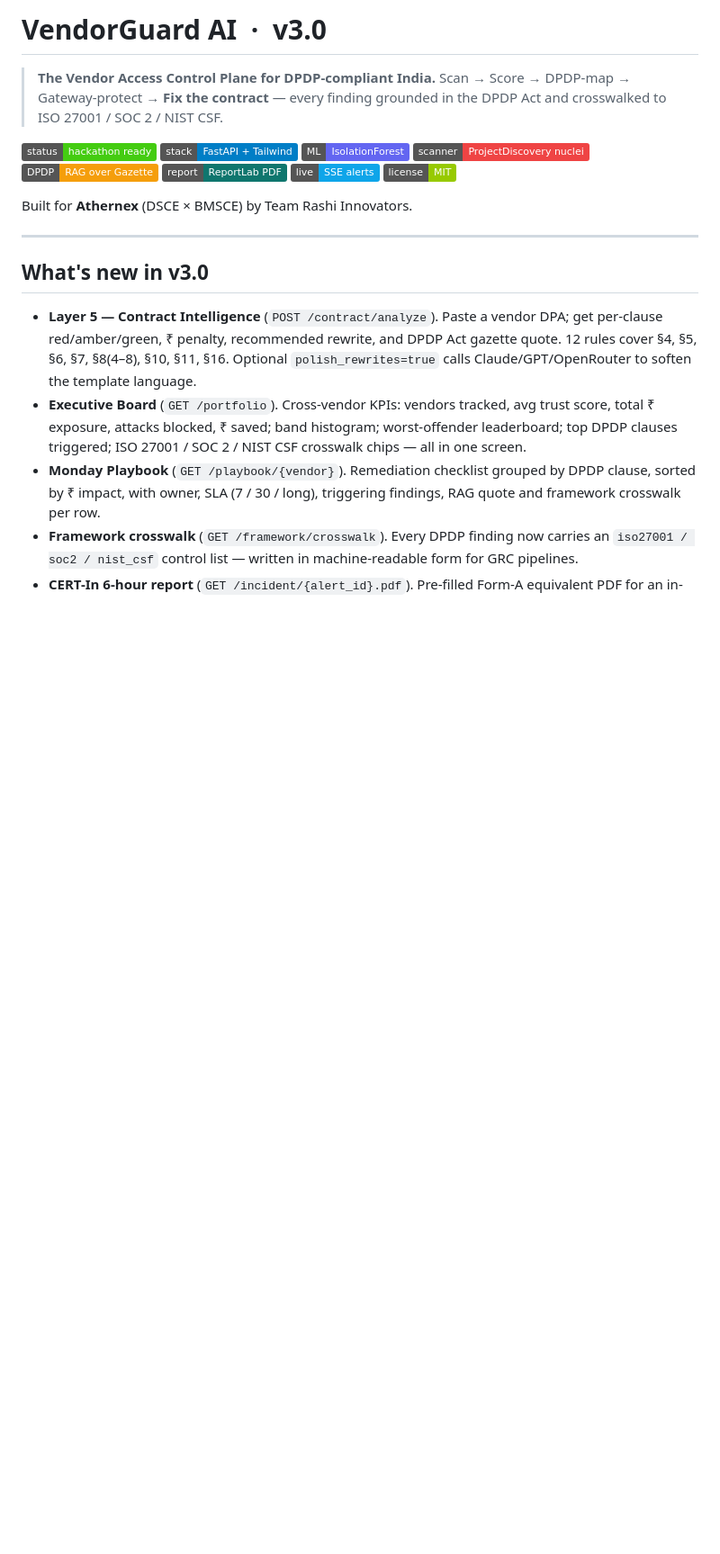
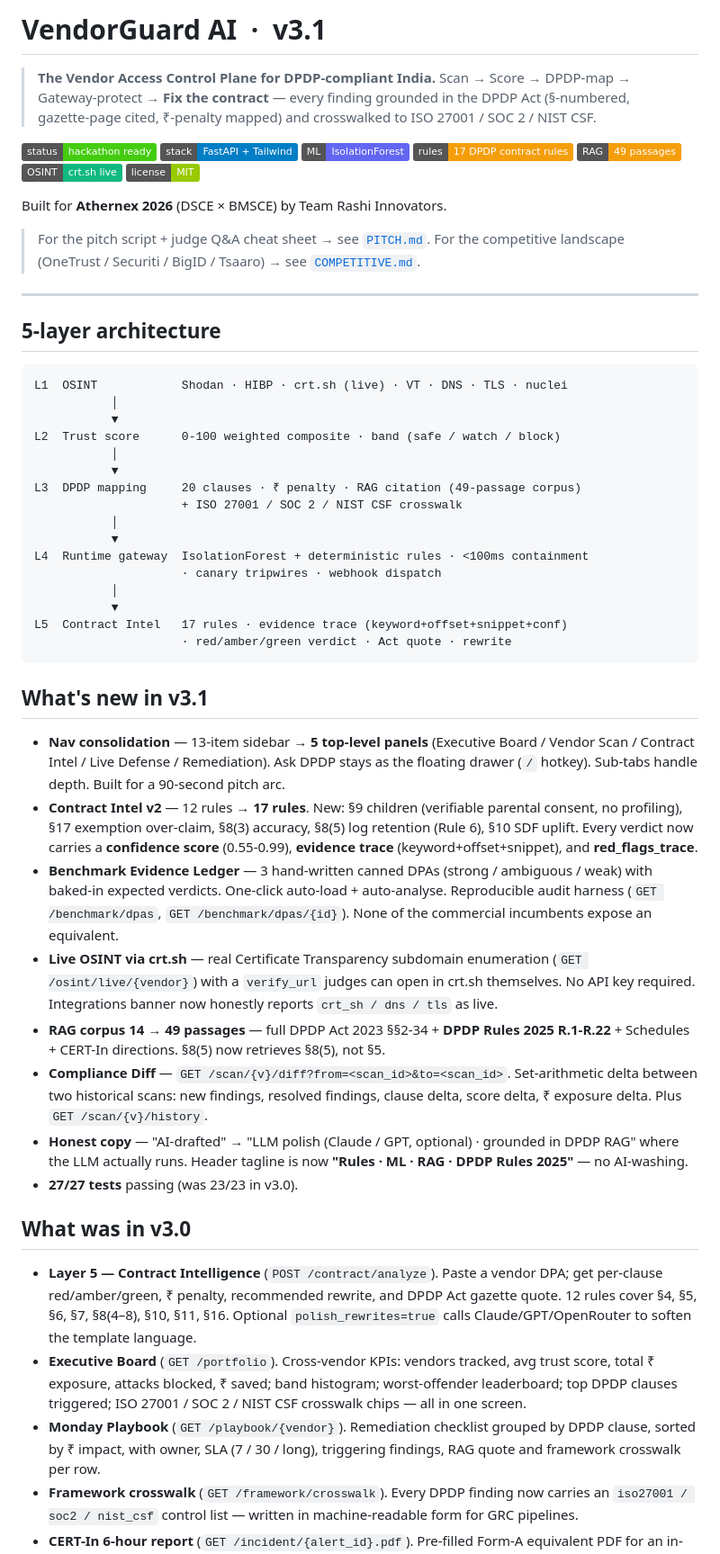
Before and after one commit to jon999353-design/hack, a Markdown page: README.md, the part around the change. Shown at 90% size. Drawn GitHub-style; badges without logos; blank space fills up the shorter version.

Commit message:
v3.1: PITCH.md + COMPETITIVE.md + README v3.1 changelog + 5-layer arch diagram
Co-Authored-By: Jon <jon999353@gmail.com>

````diff
--- a/README.md
+++ b/README.md
@@ -1,15 +1,50 @@
-# VendorGuard AI  &nbsp;·&nbsp; v3.0
+# VendorGuard AI  &nbsp;·&nbsp; v3.1
 
 > **The Vendor Access Control Plane for DPDP-compliant India.**
-> Scan → Score → DPDP-map → Gateway-protect → **Fix the contract** — every finding grounded in the DPDP Act and crosswalked to ISO 27001 / SOC 2 / NIST CSF.
+> Scan → Score → DPDP-map → Gateway-protect → **Fix the contract** — every finding grounded in the DPDP Act (§-numbered, gazette-page cited, ₹-penalty mapped) and crosswalked to ISO 27001 / SOC 2 / NIST CSF.
 
-![status](https://img.shields.io/badge/status-hackathon%20ready-success) ![stack](https://img.shields.io/badge/stack-FastAPI%20%2B%20Tailwind-blue) ![ml](https://img.shields.io/badge/ML-IsolationForest-6366f1) ![nuclei](https://img.shields.io/badge/scanner-ProjectDiscovery%20nuclei-ef4444) ![rag](https://img.shields.io/badge/DPDP-RAG%20over%20Gazette-f59e0b) ![pdf](https://img.shields.io/badge/report-ReportLab%20PDF-0f766e) ![sse](https://img.shields.io/badge/live-SSE%20alerts-0ea5e9) ![license](https://img.shields.io/badge/license-MIT-green)
+![status](https://img.shields.io/badge/status-hackathon%20ready-success) ![stack](https://img.shields.io/badge/stack-FastAPI%20%2B%20Tailwind-blue) ![ml](https://img.shields.io/badge/ML-IsolationForest-6366f1) ![rules](https://img.shields.io/badge/rules-17%20DPDP%20contract%20rules-f59e0b) ![rag](https://img.shields.io/badge/RAG-49%20passages-f59e0b) ![osint](https://img.shields.io/badge/OSINT-crt.sh%20live-10b981) ![license](https://img.shields.io/badge/license-MIT-green)
 
-Built for **Athernex** (DSCE × BMSCE) by Team Rashi Innovators.
+Built for **Athernex 2026** (DSCE × BMSCE) by Team Rashi Innovators.
+
+> For the pitch script + judge Q&A cheat sheet → see [`PITCH.md`](./PITCH.md).
+> For the competitive landscape (OneTrust / Securiti / BigID / Tsaaro) → see [`COMPETITIVE.md`](./COMPETITIVE.md).
 
 ---
 
-## What's new in v3.0
+## 5-layer architecture
+
+```
+L1  OSINT            Shodan · HIBP · crt.sh (live) · VT · DNS · TLS · nuclei
+           │
+           ▼
+L2  Trust score      0-100 weighted composite · band (safe / watch / block)
+           │
+           ▼
+L3  DPDP mapping     20 clauses · ₹ penalty · RAG citation (49-passage corpus)
+                     + ISO 27001 / SOC 2 / NIST CSF crosswalk
+           │
+           ▼
+L4  Runtime gateway  IsolationForest + deterministic rules · <100ms containment
+                     · canary tripwires · webhook dispatch
+           │
+           ▼
+L5  Contract Intel   17 rules · evidence trace (keyword+offset+snippet+conf)
+                     · red/amber/green verdict · Act quote · rewrite
+```
+
+## What's new in v3.1
+
+- **Nav consolidation** — 13-item sidebar → **5 top-level panels** (Executive Board / Vendor Scan / Contract Intel / Live Defense / Remediation). Ask DPDP stays as the floating drawer (`/` hotkey). Sub-tabs handle depth. Built for a 90-second pitch arc.
+- **Contract Intel v2** — 12 rules → **17 rules**. New: §9 children (verifiable parental consent, no profiling), §17 exemption over-claim, §8(3) accuracy, §8(5) log retention (Rule 6), §10 SDF uplift. Every verdict now carries a **confidence score** (0.55-0.99), **evidence trace** (keyword+offset+snippet), and **red_flags_trace**.
+- **Benchmark Evidence Ledger** — 3 hand-written canned DPAs (strong / ambiguous / weak) with baked-in expected verdicts. One-click auto-load + auto-analyse. Reproducible audit harness (`GET /benchmark/dpas`, `GET /benchmark/dpas/{id}`). None of the commercial incumbents expose an equivalent.
+- **Live OSINT via crt.sh** — real Certificate Transparency subdomain enumeration (`GET /osint/live/{vendor}`) with a `verify_url` judges can open in crt.sh themselves. No API key required. Integrations banner now honestly reports `crt_sh / dns / tls` as live.
+- **RAG corpus 14 → 49 passages** — full DPDP Act 2023 §§2-34 + **DPDP Rules 2025 R.1-R.22** + Schedules + CERT-In directions. §8(5) now retrieves §8(5), not §5.
+- **Compliance Diff** — `GET /scan/{v}/diff?from=<scan_id>&to=<scan_id>`. Set-arithmetic delta between two historical scans: new findings, resolved findings, clause delta, score delta, ₹ exposure delta. Plus `GET /scan/{v}/history`.
+- **Honest copy** — "AI-drafted" → "LLM polish (Claude / GPT, optional) · grounded in DPDP RAG" where the LLM actually runs. Header tagline is now **"Rules · ML · RAG · DPDP Rules 2025"** — no AI-washing.
+- **27/27 tests** passing (was 23/23 in v3.0).
+
+## What was in v3.0
 
 - **Layer 5 — Contract Intelligence** (`POST /contract/analyze`). Paste a vendor DPA; get per-clause red/amber/green, ₹ penalty, recommended rewrite, and DPDP Act gazette quote. 12 rules cover §4, §5, §6, §7, §8(4–8), §10, §11, §16. Optional `polish_rewrites=true` calls Claude/GPT/OpenRouter to soften the template language.
 - **Executive Board** (`GET /portfolio`). Cross-vendor KPIs: vendors tracked, avg trust score, total ₹ exposure, attacks blocked, ₹ saved; band histogram; worst-offender leaderboard; top DPDP clauses triggered; ISO 27001 / SOC 2 / NIST CSF crosswalk chips — all in one screen.
````
Also changed, not shown: COMPETITIVE.md (added, +110 -0 lines), PITCH.md (added, +115 -0 lines).
